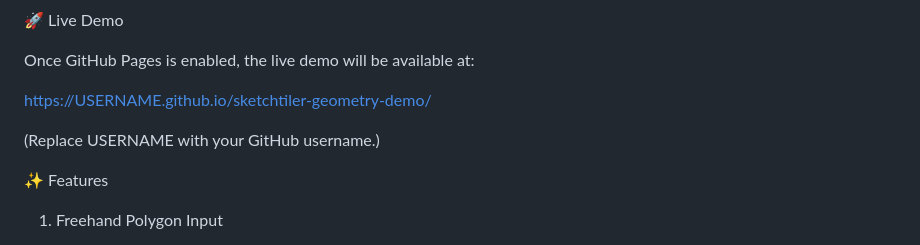
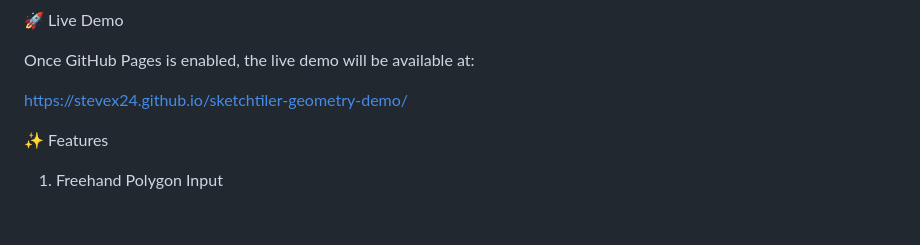
Before and after one commit to stevex24/sketchtiler-geometry-demo, a Markdown page: README.md, the part around the change. Drawn GitHub-style; blank space fills up the shorter version.

```diff
--- a/README.md
+++ b/README.md
@@ -23,10 +23,7 @@ The goal is to make geometry preprocessing transparent, interactive, and demo-re
 
 Once GitHub Pages is enabled, the live demo will be available at:
 
-https://USERNAME.github.io/sketchtiler-geometry-demo/
-
-
-(Replace USERNAME with your GitHub username.)
+https://stevex24.github.io/sketchtiler-geometry-demo/
 
 ✨ Features
 1. Freehand Polygon Input
```
